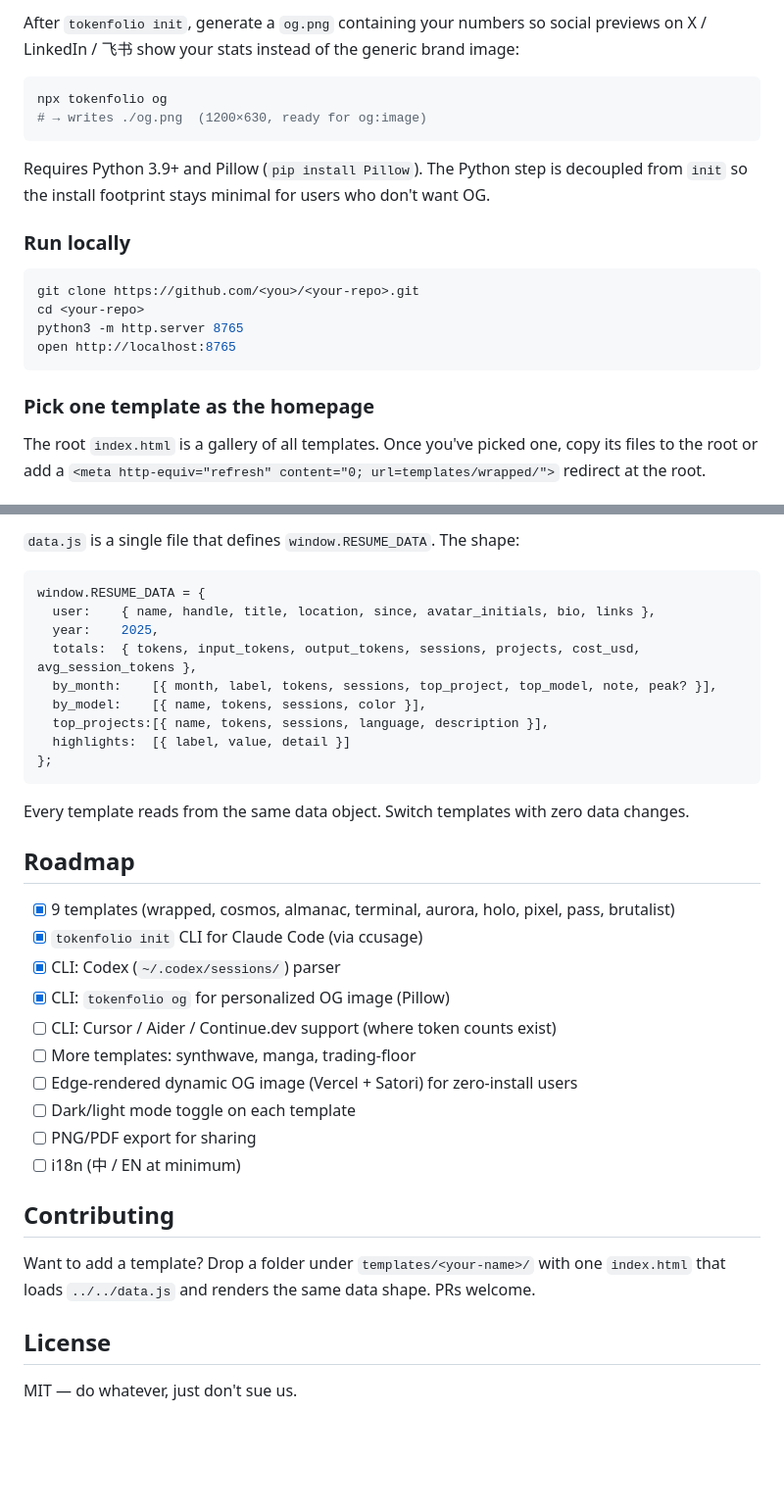
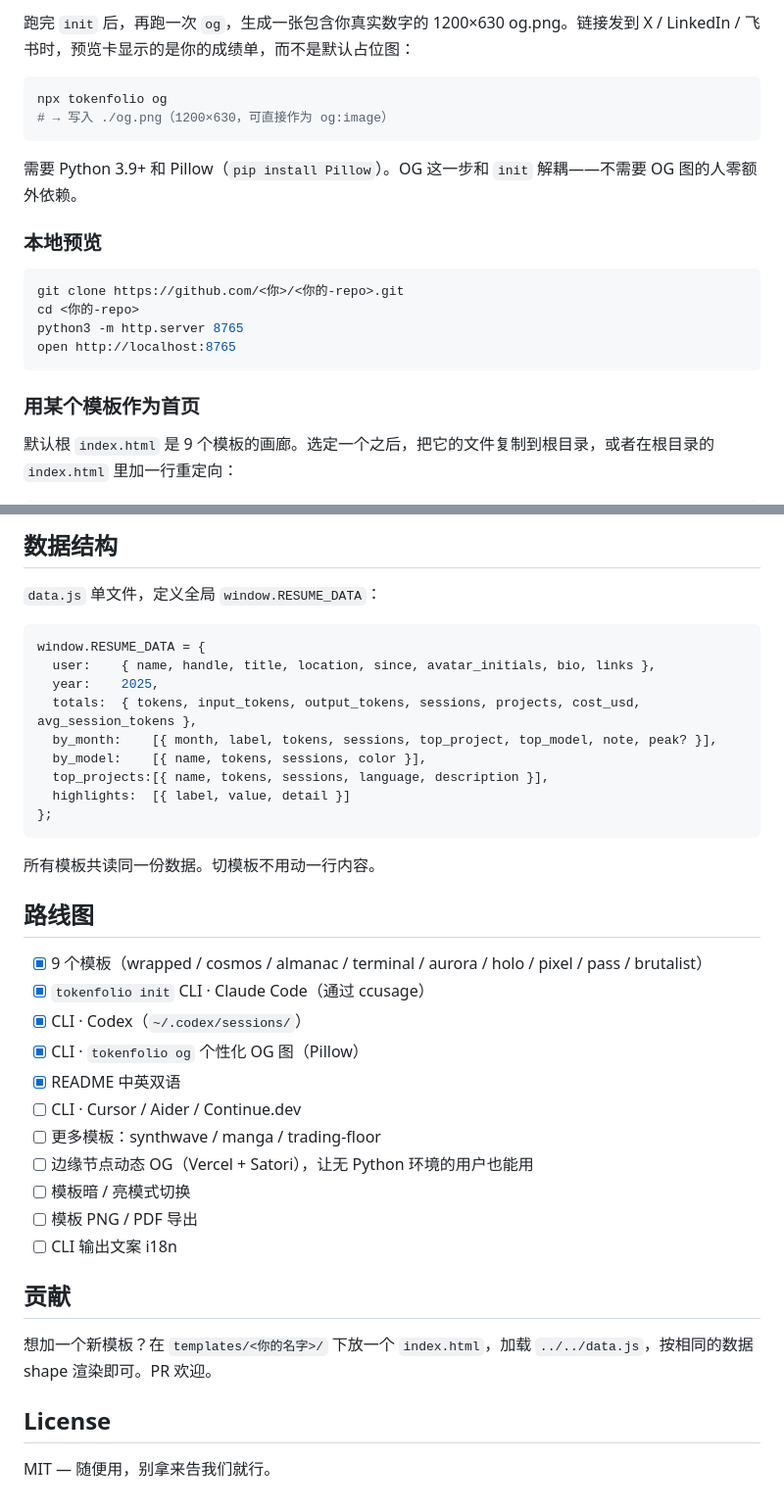
Before and after one commit to tt-a1i/tokenfolio, a Markdown page: README.md, 2 parts joined by grey strips. Shown at 98% size. Drawn GitHub-style; blank space fills up the shorter version.

````diff
--- a/README.md
+++ b/README.md
@@ -69,23 +71,23 @@ The CLI uses [`ccusage`](https://github.com/ryoppippi/ccusage) for Claude Code a
 
-After `tokenfolio init`, generate a `og.png` containing your numbers so social previews on X / LinkedIn / 飞书 show your stats instead of the generic brand image:
+跑完 `init` 后，再跑一次 `og`，生成一张包含你真实数字的 1200×630 og.png。链接发到 X / LinkedIn / 飞书时，预览卡显示的是你的成绩单，而不是默认占位图：
 
 ```bash
 npx tokenfolio og
-# → writes ./og.png  (1200×630, ready for og:image)
+# → 写入 ./og.png（1200×630，可直接作为 og:image）
 ```
 
-Requires Python 3.9+ and Pillow (`pip install Pillow`). The Python step is decoupled from `init` so the install footprint stays minimal for users who don't want OG.
+需要 Python 3.9+ 和 Pillow（`pip install Pillow`）。OG 这一步和 `init` 解耦——不需要 OG 图的人零额外依赖。
 
-### Run locally
+### 本地预览
 
 ```bash
-git clone https://github.com/<you>/<your-repo>.git
-cd <your-repo>
+git clone https://github.com/<你>/<你的-repo>.git
+cd <你的-repo>
 python3 -m http.server 8765
 open http://localhost:8765
 ```
 
-### Pick one template as the homepage
+### 用某个模板作为首页
 
-The root `index.html` is a gallery of all templates. Once you've picked one, copy its files to the root or add a `<meta http-equiv="refresh" content="0; url=templates/wrapped/">` redirect at the root.
+默认根 `index.html` 是 9 个模板的画廊。选定一个之后，把它的文件复制到根目录，或者在根目录的 `index.html` 里加一行重定向：
 
@@ -93,5 +97,7 @@ The root `index.html` is a gallery of all templates. Once you've picked one, cop
 
-`data.js` is a single file that defines `window.RESUME_DATA`. The shape:
+## 数据结构
+
+`data.js` 单文件，定义全局 `window.RESUME_DATA`：
 
 ```js
 window.RESUME_DATA = {
@@ -105,25 +111,26 @@ window.RESUME_DATA = {
 };
 ```
 
-Every template reads from the same data object. Switch templates with zero data changes.
+所有模板共读同一份数据。切模板不用动一行内容。
 
-## Roadmap
+## 路线图
 
-- [x] 9 templates (wrapped, cosmos, almanac, terminal, aurora, holo, pixel, pass, brutalist)
-- [x] `tokenfolio init` CLI for Claude Code (via ccusage)
-- [x] CLI: Codex (`~/.codex/sessions/`) parser
-- [x] CLI: `tokenfolio og` for personalized OG image (Pillow)
-- [ ] CLI: Cursor / Aider / Continue.dev support (where token counts exist)
-- [ ] More templates: synthwave, manga, trading-floor
-- [ ] Edge-rendered dynamic OG image (Vercel + Satori) for zero-install users
-- [ ] Dark/light mode toggle on each template
-- [ ] PNG/PDF export for sharing
-- [ ] i18n (中 / EN at minimum)
+- [x] 9 个模板（wrapped / cosmos / almanac / terminal / aurora / holo / pixel / pass / brutalist）
+- [x] `tokenfolio init` CLI · Claude Code（通过 ccusage）
+- [x] CLI · Codex（`~/.codex/sessions/`）
+- [x] CLI · `tokenfolio og` 个性化 OG 图（Pillow）
+- [x] README 中英双语
+- [ ] CLI · Cursor / Aider / Continue.dev
+- [ ] 更多模板：synthwave / manga / trading-floor
+- [ ] 边缘节点动态 OG（Vercel + Satori），让无 Python 环境的用户也能用
+- [ ] 模板暗 / 亮模式切换
+- [ ] 模板 PNG / PDF 导出
+- [ ] CLI 输出文案 i18n
 
-## Contributing
+## 贡献
 
-Want to add a template? Drop a folder under `templates/<your-name>/` with one `index.html` that loads `../../data.js` and renders the same data shape. PRs welcome.
+想加一个新模板？在 `templates/<你的名字>/` 下放一个 `index.html`，加载 `../../data.js`，按相同的数据 shape 渲染即可。PR 欢迎。
 
 ## License
 
-MIT — do whatever, just don't sue us.
+MIT — 随便用，别拿来告我们就行。
````
Also changed, not shown: other parts of README.md (+38 -34 lines), README.en.md (added, +132 -0 lines).
